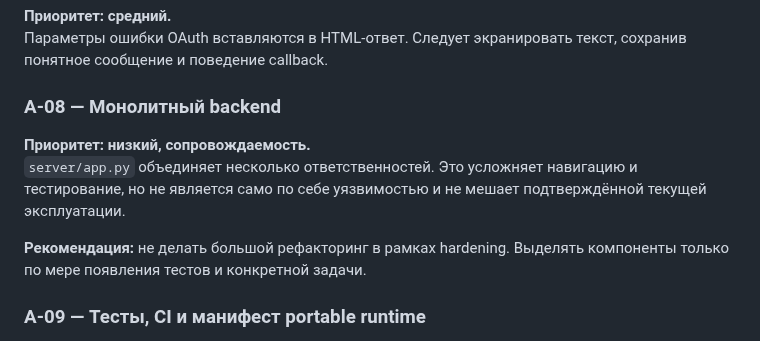
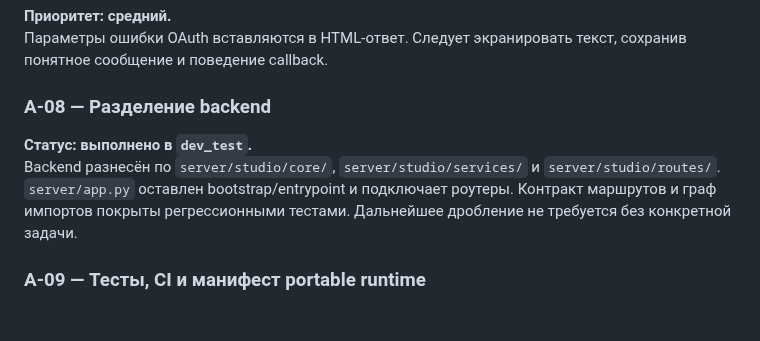
Before and after one commit to BuXaLo/stream-tts-studio, a Markdown page: docs/AUDIT.md, the part around the change. GitHub-like rendering; blank space fills up the shorter version.

Commit message:
Refresh docs/AUDIT.md against current implementation

```diff
--- a/docs/AUDIT.md
+++ b/docs/AUDIT.md
@@ -54,11 +54,9 @@ OAuth callback не проверяет одноразовый state. Реком
 **Приоритет: средний.**
 Параметры ошибки OAuth вставляются в HTML-ответ. Следует экранировать текст, сохранив понятное сообщение и поведение callback.
 
-### A-08 — Монолитный backend
-**Приоритет: низкий, сопровождаемость.**
-`server/app.py` объединяет несколько ответственностей. Это усложняет навигацию и тестирование, но не является само по себе уязвимостью и не мешает подтверждённой текущей эксплуатации.
-
-**Рекомендация:** не делать большой рефакторинг в рамках hardening. Выделять компоненты только по мере появления тестов и конкретной задачи.
+### A-08 — Разделение backend
+**Статус: выполнено в `dev_test`.**
+Backend разнесён по `server/studio/core/`, `server/studio/services/` и `server/studio/routes/`. `server/app.py` оставлен bootstrap/entrypoint и подключает роутеры. Контракт маршрутов и граф импортов покрыты регрессионными тестами. Дальнейшее дробление не требуется без конкретной задачи.
 
 ### A-09 — Тесты, CI и манифест portable runtime
 **Статус: тесты и CI добавлены; runtime manifest по-прежнему отдельный.**
```
